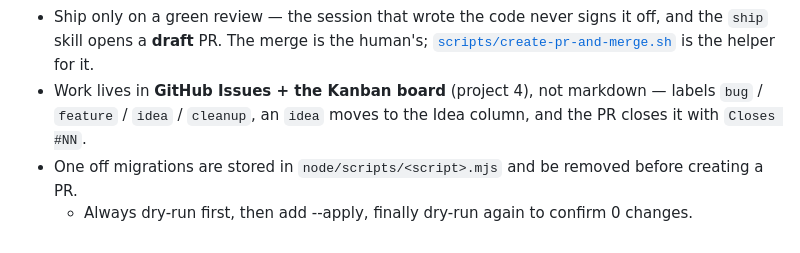
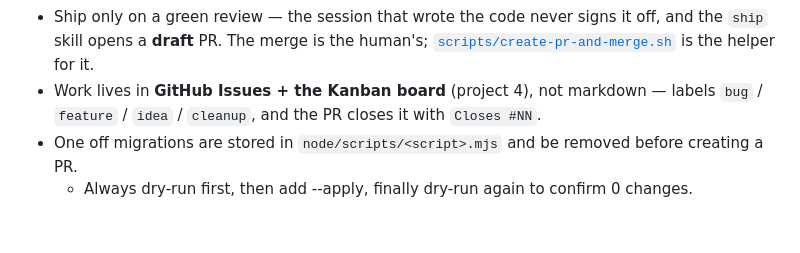
Before and after one commit to Senth/home-backlog, a Markdown page: CLAUDE.md, the part around the change. Rendered like a GitHub page.

Commit message:
Remove the Idea column (#222): glm-chores triage ideas now, so the project 4 Status field drops its Idea option and CLAUDE.md no longer routes ideas to it

```diff
--- a/CLAUDE.md
+++ b/CLAUDE.md
@@ -55,7 +55,6 @@ Home Backlog: an Expo / React Native web-first PWA on Firebase.
   the `ship` skill opens a **draft** PR. The merge is the human's;
   [`scripts/create-pr-and-merge.sh`](scripts/create-pr-and-merge.sh) is the helper for it.
 - Work lives in **GitHub Issues + the Kanban board** (project 4), not markdown —
-  labels `bug` / `feature` / `idea` / `cleanup`, an `idea` moves to the Idea column,
-  and the PR closes it with `Closes #NN`.
+  labels `bug` / `feature` / `idea` / `cleanup`, and the PR closes it with `Closes #NN`.
 - One off migrations are stored in `node/scripts/<script>.mjs` and be removed before creating a PR.
   - Always dry-run first, then add --apply, finally dry-run again to confirm 0 changes.
```
